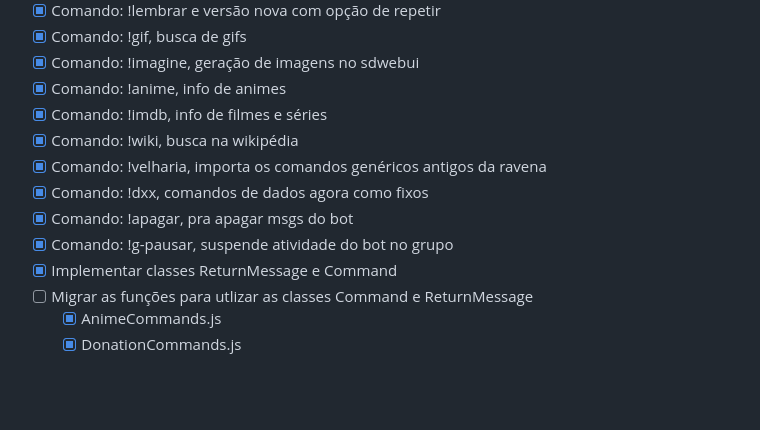
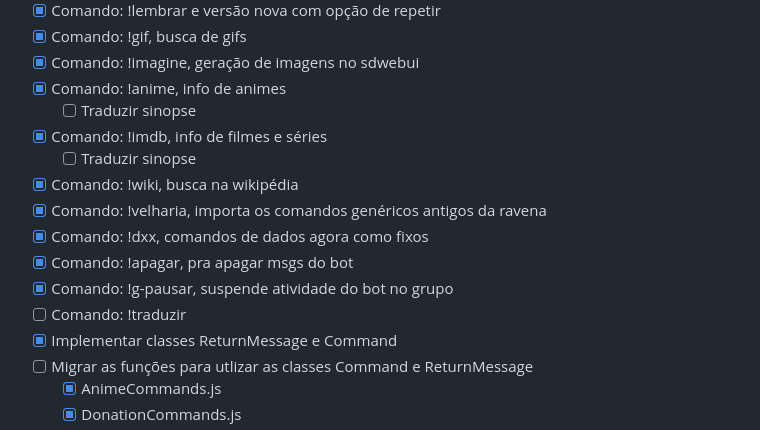
Before and after one commit to zaacksb/ravena-ai, a Markdown page: README.md, the part around the change. Rendered like a GitHub page; blank space fills up the shorter version.

```diff
--- a/README.md
+++ b/README.md
@@ -37,12 +37,15 @@
 - [x] Comando: !gif, busca de gifs
 - [x] Comando: !imagine, geração de imagens no sdwebui
 - [x] Comando: !anime, info de animes
+    - [ ] Traduzir sinopse
 - [x] Comando: !imdb, info de filmes e séries
+    - [ ] Traduzir sinopse
 - [x] Comando: !wiki, busca na wikipédia
 - [x] Comando: !velharia, importa os comandos genéricos antigos da ravena
 - [x] Comando: !dxx, comandos de dados agora como fixos
 - [x] Comando: !apagar, pra apagar msgs do bot
 - [x] Comando: !g-pausar, suspende atividade do bot no grupo
+- [ ] Comando: !traduzir
 - [X] Implementar classes ReturnMessage e Command
 - [ ] Migrar as funções para utlizar as classes Command e ReturnMessage
     - [x] AnimeCommands.js
```
